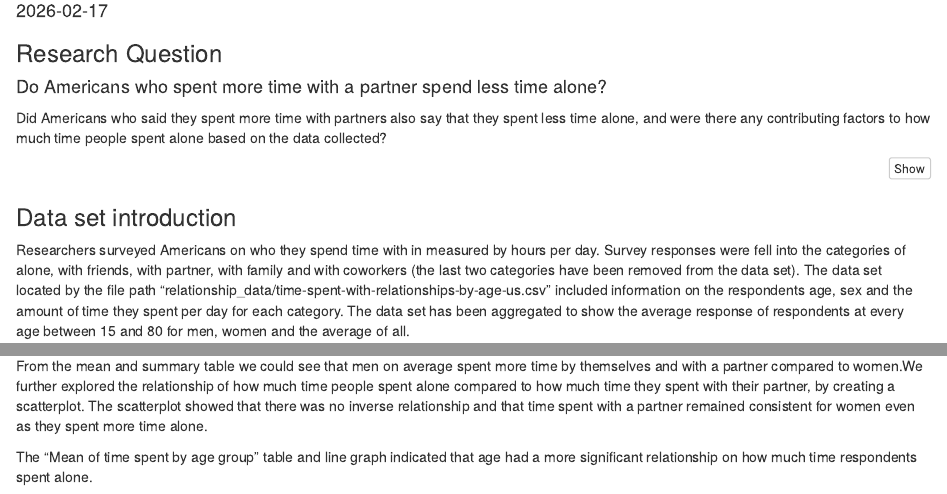
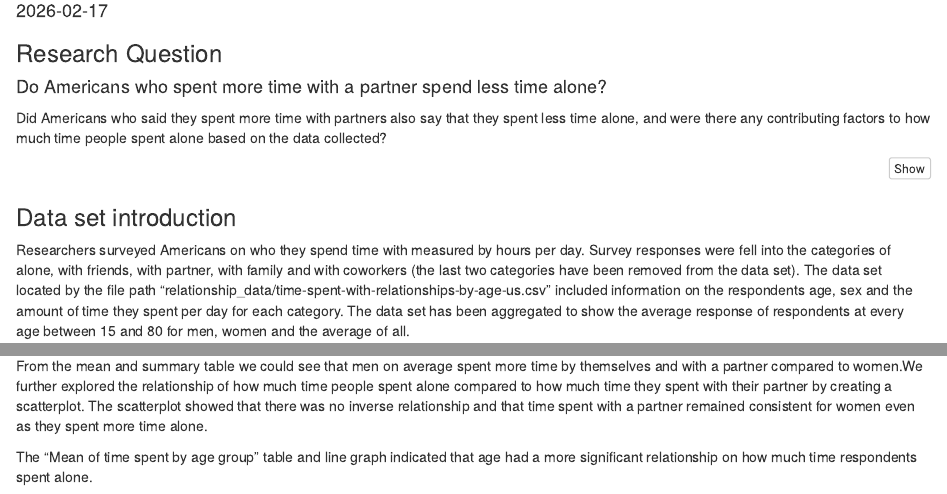
Before and after one commit to msmi0057/ETO5513-A1, an R Markdown document (2026-03-04_ETO5513_A1.Rmd): the page in a window 1100 px wide, from 100 px down, and a second part further down, joined at a grey line. Rendered offline with R 4.5, knitr and Pandoc, with nearby package versions.

Commit message:
Fixed typos in Rmd file

````diff
--- a/2026-03-04_ETO5513_A1.Rmd
+++ b/2026-03-04_ETO5513_A1.Rmd
@@ -50,7 +50,7 @@ df <- csv %>% select(-With.children, -With.family, -With.coworkers) %>%
 
 ### Data set introduction
 
-Researchers surveyed Americans on who they spend time with in measured by hours per day. Survey responses were fell into the categories of alone, with friends, with partner, with family and with coworkers (the last two categories have been removed from the data set). The data set located by the file path "relationship_data/time-spent-with-relationships-by-age-us.csv" included information on the respondents age, sex and the amount of time they spent per day for each category. The data set has been aggregated to show the average response of respondents at every age between 15 and 80 for men, women and the average of all.
+Researchers surveyed Americans on who they spend time with measured by hours per day. Survey responses were fell into the categories of alone, with friends, with partner, with family and with coworkers (the last two categories have been removed from the data set). The data set located by the file path "relationship_data/time-spent-with-relationships-by-age-us.csv" included information on the respondents age, sex and the amount of time they spent per day for each category. The data set has been aggregated to show the average response of respondents at every age between 15 and 80 for men, women and the average of all.
 
 
 ```{r}
@@ -253,6 +253,6 @@ Line_graph
 Do Americans who spent more time with a partner spend less time alone? The data indicated that time spent with a partner did not detract from time being alone. However with further analysis we could see that their was an inverse relationship between time spent with friends and time spent with partner. Whereas time spent alone steadily increased from age 35.
 
 
-From the mean and summary table we could see that men on average spent more time by themselves and with a partner compared to women.We further explored the relationship of how much time people spent alone compared to how much time they spent with their partner, by creating a scatterplot. The scatterplot showed that there was no inverse relationship and that time spent with a partner remained consistent for women even as they spent more time alone.
+From the mean and summary table we could see that men on average spent more time by themselves and with a partner compared to women.We further explored the relationship of how much time people spent alone compared to how much time they spent with their partner by creating a scatterplot. The scatterplot showed that there was no inverse relationship and that time spent with a partner remained consistent for women even as they spent more time alone.
 
 The "Mean of time spent by age group" table and line graph indicated that age had a more significant relationship on how much time respondents spent alone.
````
Also changed, not shown: README.md.
